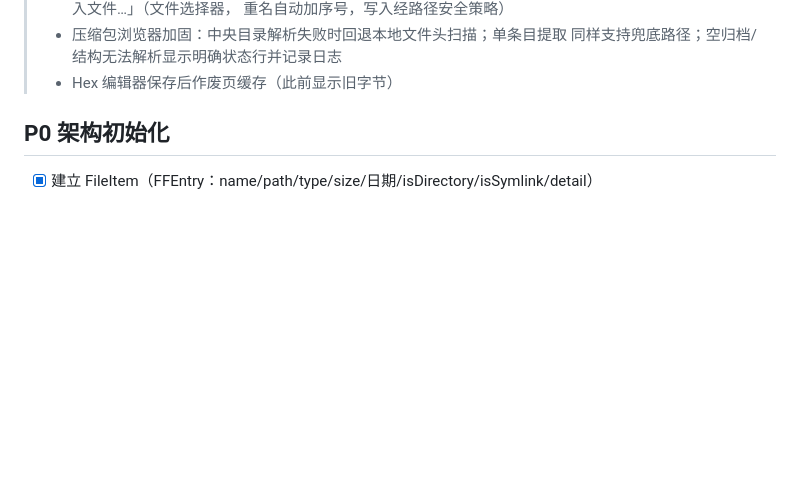
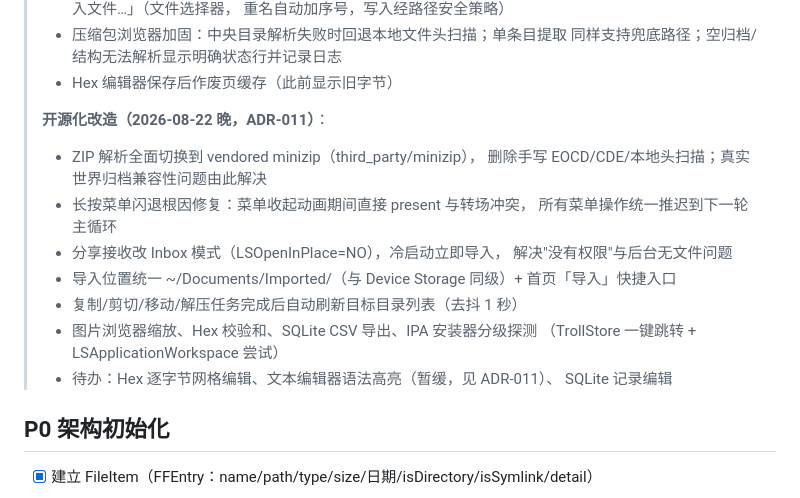
Before and after one commit to fucknima/FuckFile, a Markdown page: docs/TODO.md, the part around the change. GitHub-like rendering; blank space fills up the shorter version.

```diff
--- a/docs/TODO.md
+++ b/docs/TODO.md
@@ -44,6 +44,21 @@
 > - 压缩包浏览器加固：中央目录解析失败时回退本地文件头扫描；单条目提取
 >   同样支持兜底路径；空归档/结构无法解析显示明确状态行并记录日志
 > - Hex 编辑器保存后作废页缓存（此前显示旧字节）
+>
+> **开源化改造（2026-08-22 晚，ADR-011）**：
+> - ZIP 解析全面切换到 vendored minizip（third_party/minizip），
+>   删除手写 EOCD/CDE/本地头扫描；真实世界归档兼容性问题由此解决
+> - 长按菜单闪退根因修复：菜单收起动画期间直接 present 与转场冲突，
+>   所有菜单操作统一推迟到下一轮主循环
+> - 分享接收改 Inbox 模式（LSOpenInPlace=NO），冷启动立即导入，
+>   解决"没有权限"与后台无文件问题
+> - 导入位置统一 ~/Documents/Imported/（与 Device Storage 同级）+
+>   首页「导入」快捷入口
+> - 复制/剪切/移动/解压任务完成后自动刷新目标目录列表（去抖 1 秒）
+> - 图片浏览器缩放、Hex 校验和、SQLite CSV 导出、IPA 安装器分级探测
+>   （TrollStore 一键跳转 + LSApplicationWorkspace 尝试）
+> - 待办：Hex 逐字节网格编辑、文本编辑器语法高亮（暂缓，见 ADR-011）、
+>   SQLite 记录编辑
 
 ## P0 架构初始化
 
```
Also changed, not shown: docs/ARCHITECTURE.md (+10 -3 lines), docs/DECISIONS.md (+33 -0 lines).
